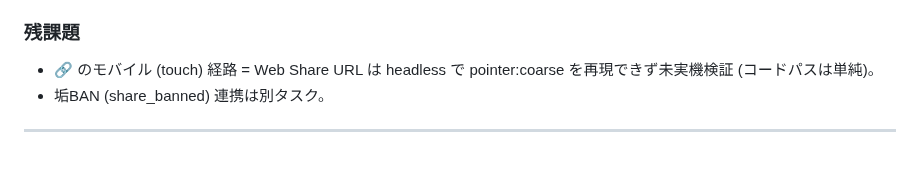
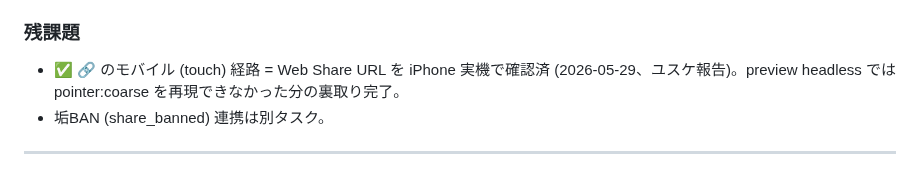
Before and after one commit to yutsutke/norireco, a Markdown page: CHANGELOG.md, the part around the change. Rendered like a GitHub page.

Commit message:
docs: v417 🔗 リンクのモバイル経路を iPhone 実機確認済に更新
CHANGELOG §267 残課題の「未実機検証」を「iPhone 実機確認済 (2026-05-29)」に。
Web Share URL (pointer:coarse 経路) が iPhone で動作することをユスケが確認。

Co-Authored-By: Claude Opus 4.8 (1M context) <noreply@anthropic.com>

```diff
--- a/CHANGELOG.md
+++ b/CHANGELOG.md
@@ -88,7 +88,7 @@ CHANGELOG.md を整理するときは **STATUS.md も同時に整理** する（
 
 ### 残課題
 
-- 🔗 のモバイル (touch) 経路 = Web Share URL は headless で pointer:coarse を再現できず未実機検証 (コードパスは単純)。
+- ✅ 🔗 のモバイル (touch) 経路 = Web Share URL を iPhone 実機で確認済 (2026-05-29、ユスケ報告)。preview headless では pointer:coarse を再現できなかった分の裏取り完了。
 - 垢BAN (share_banned) 連携は別タスク。
 
 ---
```
